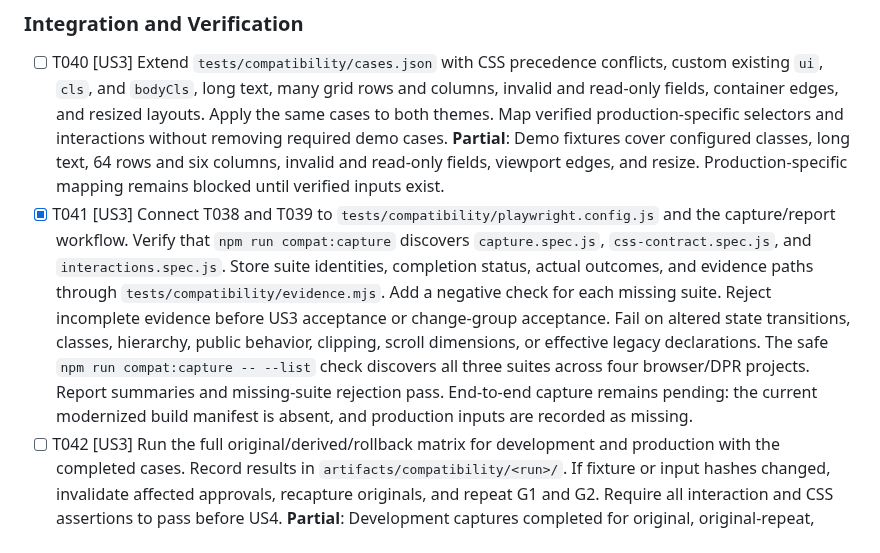
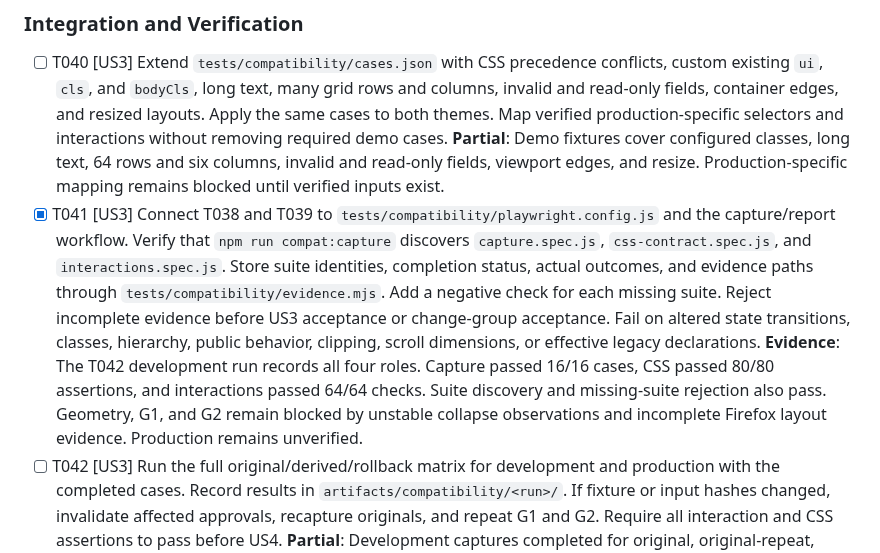
Before and after one commit to ViachaslauStrelnikau/extjs7-classic-theme-upgrade, a Markdown page: specs/001-modernize-classic-theme/tasks.md, the part around the change. GitHub-like rendering.

Commit message:
T041: Update suite integration evidence

```diff
--- a/specs/001-modernize-classic-theme/tasks.md
+++ b/specs/001-modernize-classic-theme/tasks.md
@@ -135,7 +135,7 @@ Require equal effective legacy declarations, geometry, DOM contracts, and outcom
 ### Integration and Verification
 
 - [ ] T040 [US3] Extend `tests/compatibility/cases.json` with CSS precedence conflicts, custom existing `ui`, `cls`, and `bodyCls`, long text, many grid rows and columns, invalid and read-only fields, container edges, and resized layouts. Apply the same cases to both themes. Map verified production-specific selectors and interactions without removing required demo cases. **Partial**: Demo fixtures cover configured classes, long text, 64 rows and six columns, invalid and read-only fields, viewport edges, and resize. Production-specific mapping remains blocked until verified inputs exist.
-- [X] T041 [US3] Connect T038 and T039 to `tests/compatibility/playwright.config.js` and the capture/report workflow. Verify that `npm run compat:capture` discovers `capture.spec.js`, `css-contract.spec.js`, and `interactions.spec.js`. Store suite identities, completion status, actual outcomes, and evidence paths through `tests/compatibility/evidence.mjs`. Add a negative check for each missing suite. Reject incomplete evidence before US3 acceptance or change-group acceptance. Fail on altered state transitions, classes, hierarchy, public behavior, clipping, scroll dimensions, or effective legacy declarations. The safe `npm run compat:capture -- --list` check discovers all three suites across four browser/DPR projects. Report summaries and missing-suite rejection pass. End-to-end capture remains pending: the current modernized build manifest is absent, and production inputs are recorded as missing.
+- [X] T041 [US3] Connect T038 and T039 to `tests/compatibility/playwright.config.js` and the capture/report workflow. Verify that `npm run compat:capture` discovers `capture.spec.js`, `css-contract.spec.js`, and `interactions.spec.js`. Store suite identities, completion status, actual outcomes, and evidence paths through `tests/compatibility/evidence.mjs`. Add a negative check for each missing suite. Reject incomplete evidence before US3 acceptance or change-group acceptance. Fail on altered state transitions, classes, hierarchy, public behavior, clipping, scroll dimensions, or effective legacy declarations. **Evidence**: The T042 development run records all four roles. Capture passed 16/16 cases, CSS passed 80/80 assertions, and interactions passed 64/64 checks. Suite discovery and missing-suite rejection also pass. Geometry, G1, and G2 remain blocked by unstable collapse observations and incomplete Firefox layout evidence. Production remains unverified.
 - [ ] T042 [US3] Run the full original/derived/rollback matrix for development and production with the completed cases. Record results in `artifacts/compatibility/<run>/`. If fixture or input hashes changed, invalidate affected approvals, recapture originals, and repeat G1 and G2. Require all interaction and CSS assertions to pass before US4. **Partial**: Development captures completed for original, original-repeat, derived, and rollback (40/40 Playwright tests per role). All 672 CSS, behavior, and screenshot comparisons pass. Geometry remains blocked by incomplete layout observations. Three original-repeat collapsed-panel cases have different layout counts, so G1 is not-run and G2 remains blocked. Production was skipped as authorized; G0 remains blocked because production inputs are missing.
 
 **Checkpoint**: Full CSS and interaction coverage passes. G2 remains valid for current inputs.
```
